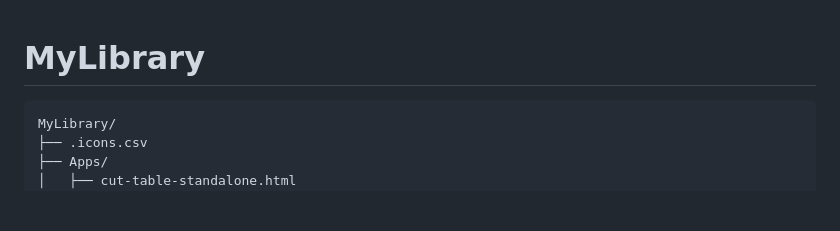
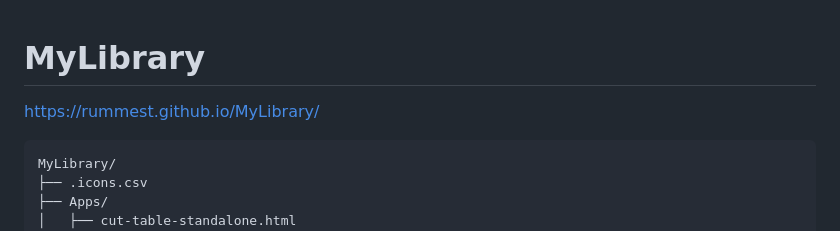
Before and after one commit to RummEst/MyLibrary, a Markdown page: README.md, the part around the change. Rendered like a GitHub page; blank space fills up the shorter version.

Commit message:
Update README with project URL
Add project URL to README and adjust formatting

````diff
--- a/README.md
+++ b/README.md
@@ -1,4 +1,7 @@
 # MyLibrary
+
+https://rummest.github.io/MyLibrary/
+
 
 ```
 MyLibrary/
````
